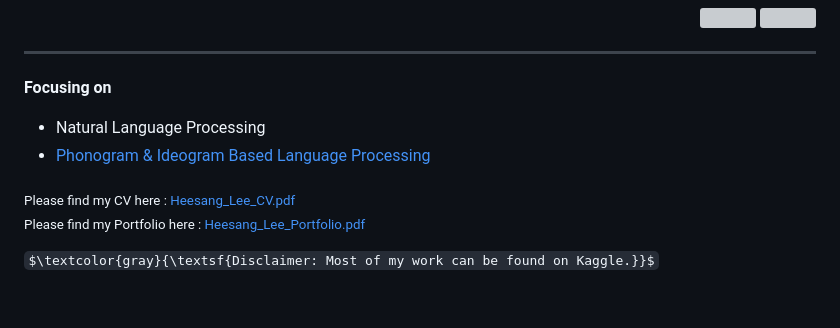
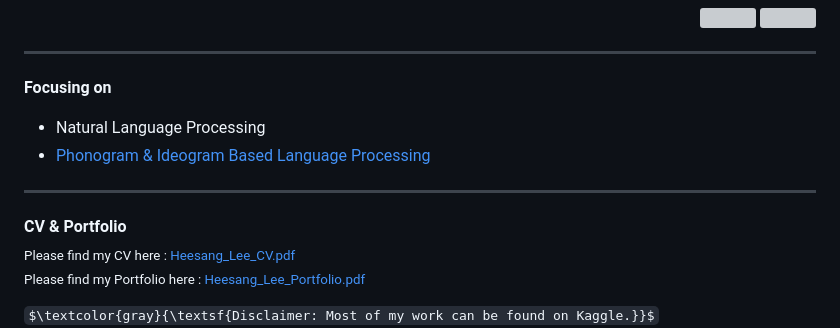
Before and after one commit to jasonheesanglee/jasonheesanglee, a Markdown page: README.md, the part around the change. Rendered like a GitHub page; some formulas as TeX source; blank space fills up the shorter version; grey boxes are pictures that could not be loaded.

```diff
--- a/README.md
+++ b/README.md
@@ -31,6 +31,8 @@
 - Natural Language Processing<br>
 - [Phonogram & Ideogram Based Language Processing](https://www.kaggle.com/code/jasonheesanglee/ideogram-based-vs-phonogram-based-language)
 
+-------------
+<b>CV & Portfolio</b><br>
 <sub>Please find my CV here : [Heesang_Lee_CV.pdf](https://github.com/jasonheesanglee/CV_and_Portfolio/blob/main/Heesang%20Lee_CV.pdf)</sub><br>
 <sub>Please find my Portfolio here : [Heesang_Lee_Portfolio.pdf](https://github.com/jasonheesanglee/CV_and_Portfolio/blob/main/Heesang%20Lee%20Portfolio.pdf)</sub><br>
 
```
